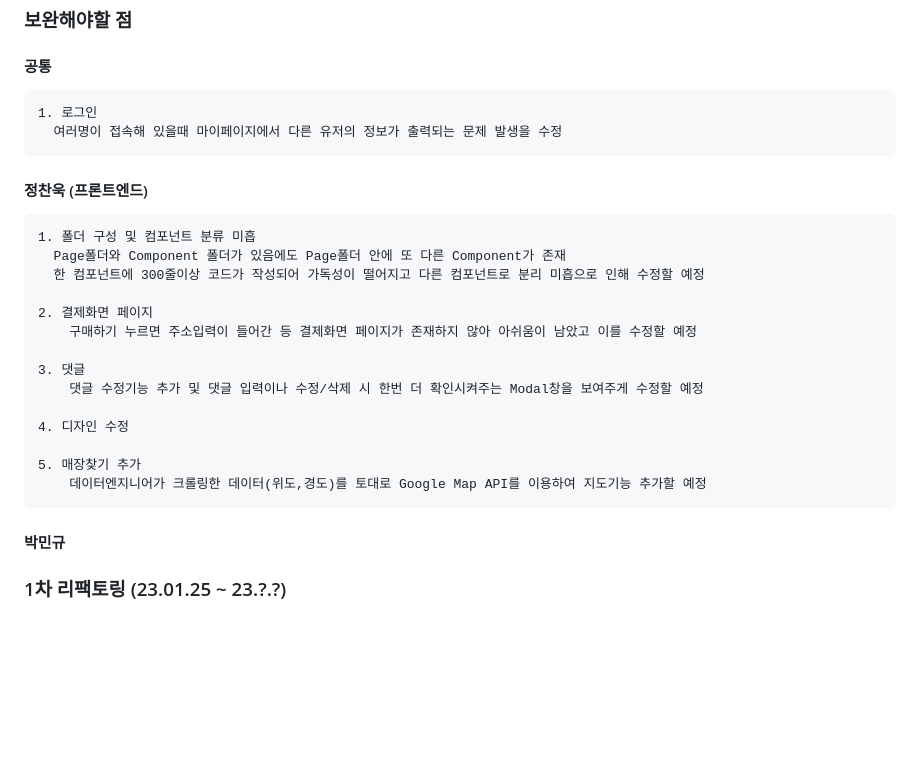
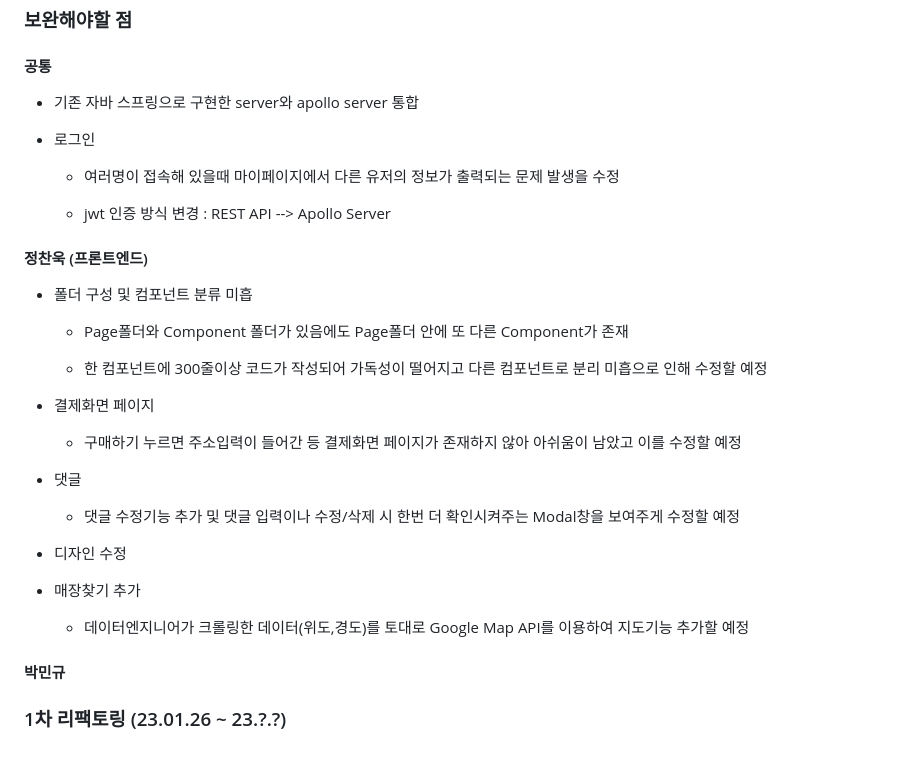
Before and after one commit to raw20/kokoafriends, a Markdown page: README.md, the part around the change printed below. Rendered like a GitHub page; blank space fills up the shorter version.

```diff
--- a/README.md
+++ b/README.md
@@ -222,26 +239,36 @@
 
 #### 공통
 
-    1. 로그인
-      여러명이 접속해 있을때 마이페이지에서 다른 유저의 정보가 출력되는 문제 발생을 수정
+- 기존 자바 스프링으로 구현한 server와 apollo server 통합
+
+- 로그인
+
+  - 여러명이 접속해 있을때 마이페이지에서 다른 유저의 정보가 출력되는 문제 발생을 수정
+
+  -  jwt 인증 방식 변경 :  REST API --> Apollo Server
 
 #### 정찬욱 (프론트엔드)
 
-    1. 폴더 구성 및 컴포넌트 분류 미흡
-      Page폴더와 Component 폴더가 있음에도 Page폴더 안에 또 다른 Component가 존재
-      한 컴포넌트에 300줄이상 코드가 작성되어 가독성이 떨어지고 다른 컴포넌트로 분리 미흡으로 인해 수정할 예정
+- 폴더 구성 및 컴포넌트 분류 미흡
 
-    2. 결제화면 페이지
-        구매하기 누르면 주소입력이 들어간 등 결제화면 페이지가 존재하지 않아 아쉬움이 남았고 이를 수정할 예정
+  - Page폴더와 Component 폴더가 있음에도 Page폴더 안에 또 다른 Component가 존재
 
-    3. 댓글
-        댓글 수정기능 추가 및 댓글 입력이나 수정/삭제 시 한번 더 확인시켜주는 Modal창을 보여주게 수정할 예정
+  - 한 컴포넌트에 300줄이상 코드가 작성되어 가독성이 떨어지고 다른 컴포넌트로 분리 미흡으로 인해 수정할 예정
 
-    4. 디자인 수정
+- 결제화면 페이지
 
-    5. 매장찾기 추가
-        데이터엔지니어가 크롤링한 데이터(위도,경도)를 토대로 Google Map API를 이용하여 지도기능 추가할 예정
+  - 구매하기 누르면 주소입력이 들어간 등 결제화면 페이지가 존재하지 않아 아쉬움이 남았고 이를 수정할 예정
+
+- 댓글
+
+  - 댓글 수정기능 추가 및 댓글 입력이나 수정/삭제 시 한번 더 확인시켜주는 Modal창을 보여주게 수정할 예정
+
+- 디자인 수정
+
+- 매장찾기 추가
+
+   - 데이터엔지니어가 크롤링한 데이터(위도,경도)를 토대로 Google Map API를 이용하여 지도기능 추가할 예정
 
 #### 박민규
 
-### 1차 리팩토링 (23.01.25 ~ 23.?.?)
+### 1차 리팩토링 (23.01.26 ~ 23.?.?)
```
Also changed, not shown: other parts of README.md (+18 -1 lines).
